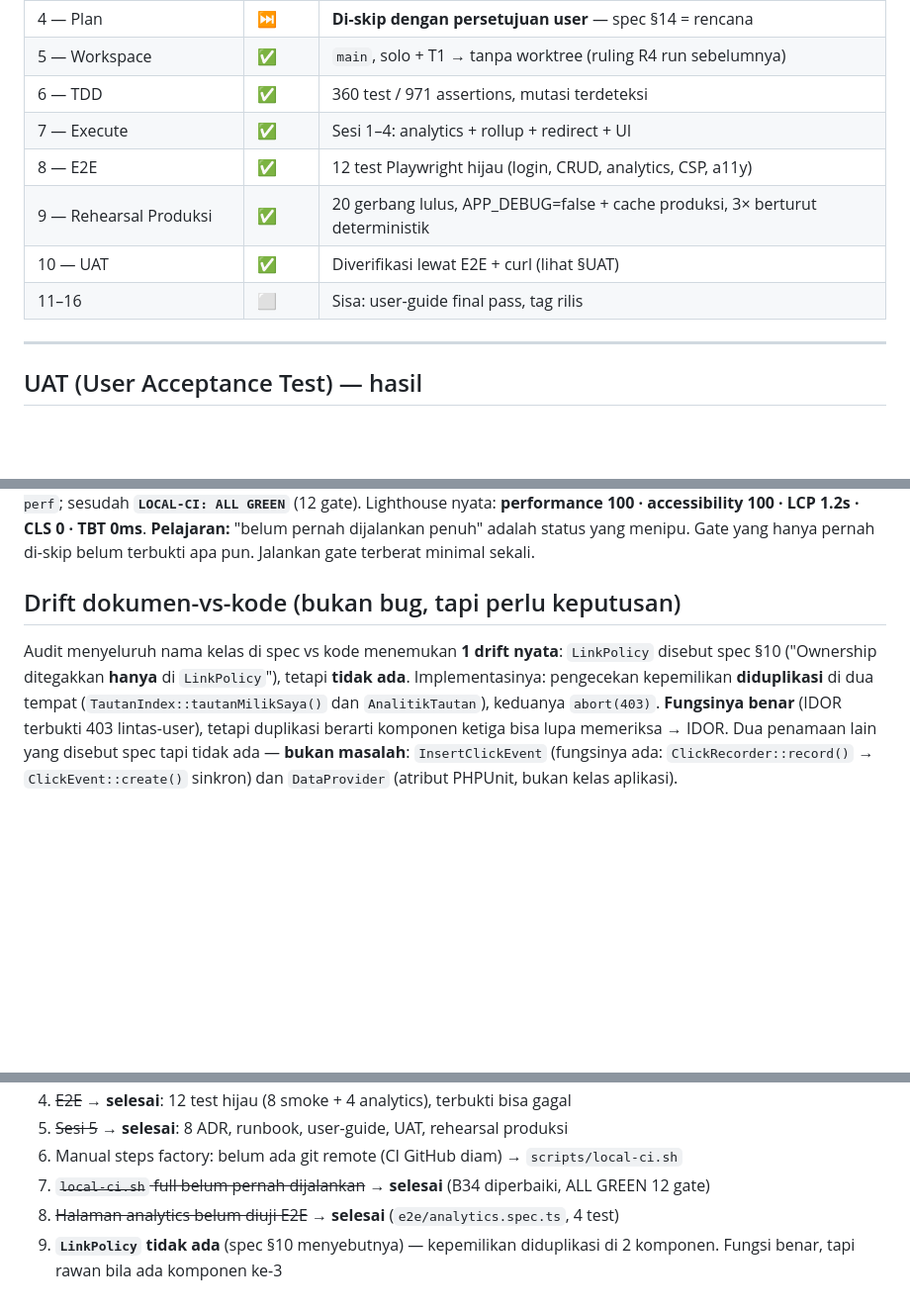
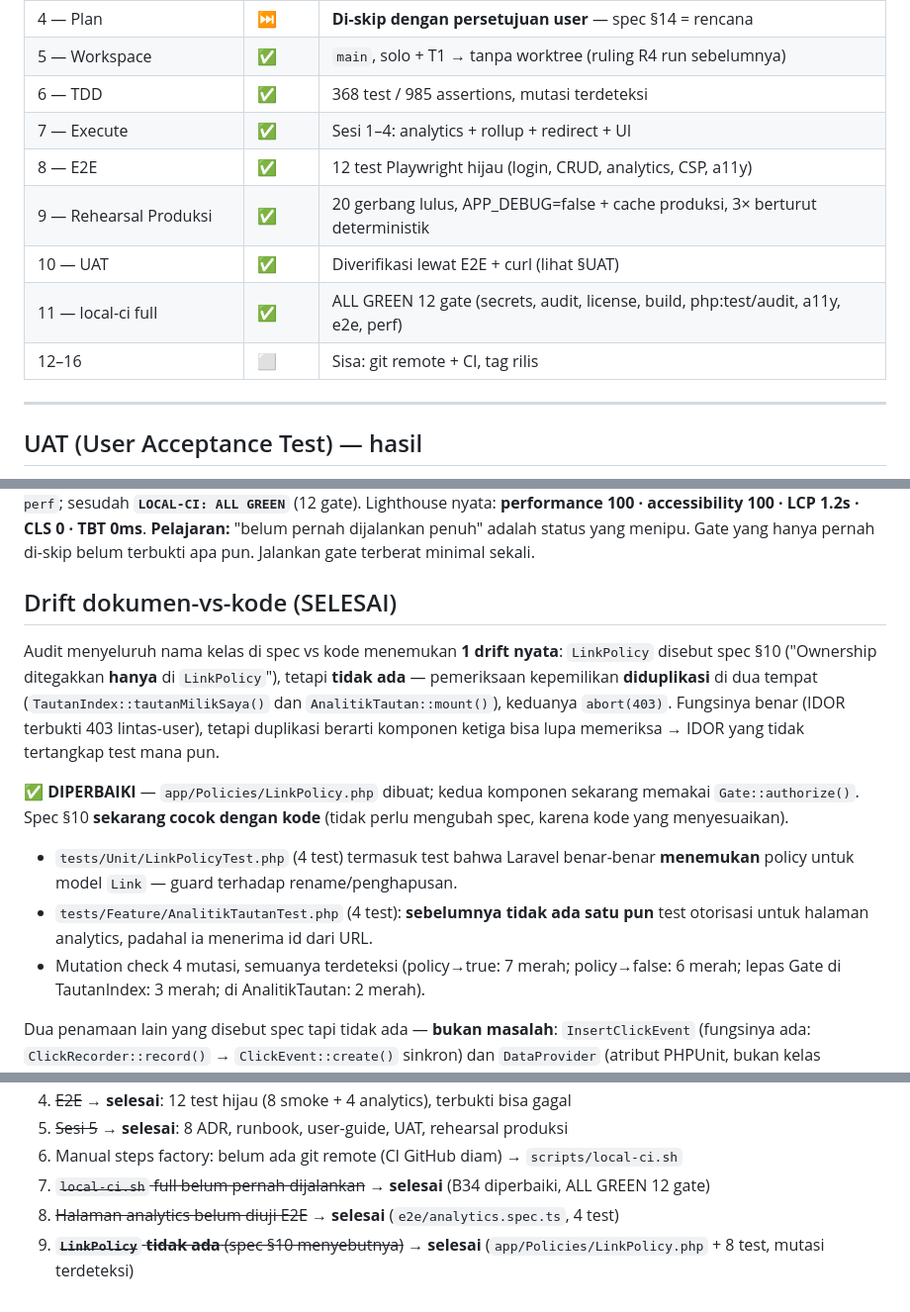
Before and after one commit to Samidkun/snipmark, a Markdown page: SOP_PROGRESS.md, 3 parts joined by grey strips. Shown at 99% size. Rendered like a GitHub page; blank space fills up the shorter version.

```diff
--- a/SOP_PROGRESS.md
+++ b/SOP_PROGRESS.md
@@ -14,12 +14,13 @@
 | 3 — Spec | ✅ | 473 baris, self-review menemukan 5 masalah, diperbaiki |
 | 4 — Plan | ⏭️ | **Di-skip dengan persetujuan user** — spec §14 = rencana |
 | 5 — Workspace | ✅ | `main`, solo + T1 → tanpa worktree (ruling R4 run sebelumnya) |
-| 6 — TDD | ✅ | 360 test / 971 assertions, mutasi terdeteksi |
+| 6 — TDD | ✅ | 368 test / 985 assertions, mutasi terdeteksi |
 | 7 — Execute | ✅ | Sesi 1–4: analytics + rollup + redirect + UI |
 | 8 — E2E | ✅ | 12 test Playwright hijau (login, CRUD, analytics, CSP, a11y) |
 | 9 — Rehearsal Produksi | ✅ | 20 gerbang lulus, APP_DEBUG=false + cache produksi, 3× berturut deterministik |
 | 10 — UAT | ✅ | Diverifikasi lewat E2E + curl (lihat §UAT) |
-| 11–16 | ⬜ | Sisa: user-guide final pass, tag rilis |
+| 11 — local-ci full | ✅ | ALL GREEN 12 gate (secrets, audit, license, build, php:test/audit, a11y, e2e, perf) |
+| 12–16 | ⬜ | Sisa: git remote + CI, tag rilis |
 
 ---
 
@@ -515,13 +516,24 @@ Lighthouse nyata: **performance 100 · accessibility 100 · LCP 1.2s · CLS 0 ·
 **Pelajaran:** "belum pernah dijalankan penuh" adalah status yang menipu. Gate yang
 hanya pernah di-skip belum terbukti apa pun. Jalankan gate terberat minimal sekali.
 
-## Drift dokumen-vs-kode (bukan bug, tapi perlu keputusan)
+## Drift dokumen-vs-kode (SELESAI)
 Audit menyeluruh nama kelas di spec vs kode menemukan **1 drift nyata**:
 `LinkPolicy` disebut spec §10 ("Ownership ditegakkan **hanya** di `LinkPolicy`"),
-tetapi **tidak ada**. Implementasinya: pengecekan kepemilikan **diduplikasi** di
-dua tempat (`TautanIndex::tautanMilikSaya()` dan `AnalitikTautan`), keduanya
-`abort(403)`. **Fungsinya benar** (IDOR terbukti 403 lintas-user), tetapi
-duplikasi berarti komponen ketiga bisa lupa memeriksa → IDOR.
+tetapi **tidak ada** — pemeriksaan kepemilikan **diduplikasi** di dua tempat
+(`TautanIndex::tautanMilikSaya()` dan `AnalitikTautan::mount()`), keduanya `abort(403)`.
+Fungsinya benar (IDOR terbukti 403 lintas-user), tetapi duplikasi berarti komponen
+ketiga bisa lupa memeriksa → IDOR yang tidak tertangkap test mana pun.
+
+**✅ DIPERBAIKI** — `app/Policies/LinkPolicy.php` dibuat; kedua komponen sekarang
+memakai `Gate::authorize()`. Spec §10 **sekarang cocok dengan kode** (tidak perlu
+mengubah spec, karena kode yang menyesuaikan).
+- `tests/Unit/LinkPolicyTest.php` (4 test) termasuk test bahwa Laravel benar-benar
+  **menemukan** policy untuk model `Link` — guard terhadap rename/penghapusan.
+- `tests/Feature/AnalitikTautanTest.php` (4 test): **sebelumnya tidak ada satu pun**
+  test otorisasi untuk halaman analytics, padahal ia menerima id dari URL.
+- Mutation check 4 mutasi, semuanya terdeteksi (policy→true: 7 merah; policy→false:
+  6 merah; lepas Gate di TautanIndex: 3 merah; di AnalitikTautan: 2 merah).
+
 Dua penamaan lain yang disebut spec tapi tidak ada — **bukan masalah**:
 `InsertClickEvent` (fungsinya ada: `ClickRecorder::record()` → `ClickEvent::create()`
 sinkron) dan `DataProvider` (atribut PHPUnit, bukan kelas aplikasi).
@@ -536,4 +548,4 @@ sinkron) dan `DataProvider` (atribut PHPUnit, bukan kelas aplikasi).
 6. Manual steps factory: belum ada git remote (CI GitHub diam) → `scripts/local-ci.sh`
 7. ~~`local-ci.sh` full belum pernah dijalankan~~ → **selesai** (B34 diperbaiki, ALL GREEN 12 gate)
 8. ~~Halaman analytics belum diuji E2E~~ → **selesai** (`e2e/analytics.spec.ts`, 4 test)
-9. **`LinkPolicy` tidak ada** (spec §10 menyebutnya) — kepemilikan diduplikasi di 2 komponen. Fungsi benar, tapi rawan bila ada komponen ke-3
+9. ~~**`LinkPolicy` tidak ada** (spec §10 menyebutnya)~~ → **selesai** (`app/Policies/LinkPolicy.php` + 8 test, mutasi terdeteksi)
```
Also changed, not shown: docs/adr/0009-linkpolicy-satu-sumber-kepemilikan.md (added, +101 -0 lines).
